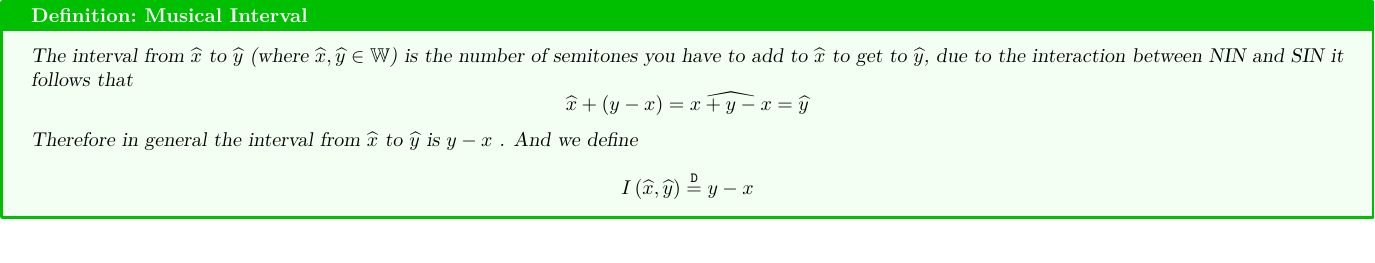
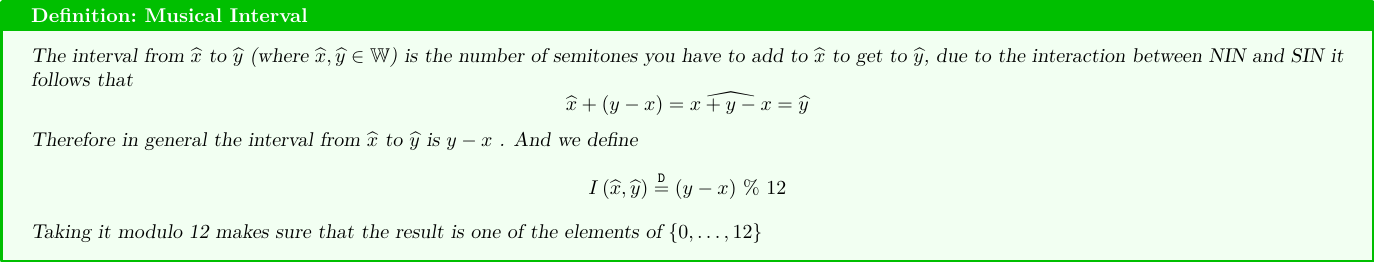
Before and after one commit to cuppajoeman/knowledge-data, a LaTeX figure (Musical_Interval-MWPWxQBGMEAT7EG2raU.tex): the whole page. Compiled offline with pdfLaTeX.

Commit message:
add in modulo

```diff
--- a/Musical_Interval-MWPWxQBGMEAT7EG2raU.tex
+++ b/Musical_Interval-MWPWxQBGMEAT7EG2raU.tex
@@ -11,8 +11,9 @@
   \]
   Therefore in general the interval from $ \widehat{x}$  to $ \widehat{y}$ is $y  - x$ . And we define
   \[
-  I\left( \widehat{x}, \widehat{y}\right) \stackrel{\mathtt{D}}{=} y  -  x
+    I\left( \widehat{x}, \widehat{y}\right) \stackrel{\mathtt{D}}{=} (y  -  x) ~\%~ 12
   \]
+  Taking it modulo 12 makes sure that the result is one of the elements of $\left\{ 0 , \ldots, 12 \right\}$
 \end{defn*}
 
 \end{document}
```
Also changed, not shown: Musical_Interval-MWPWxQBGMEAT7EG2raU.pdf.
